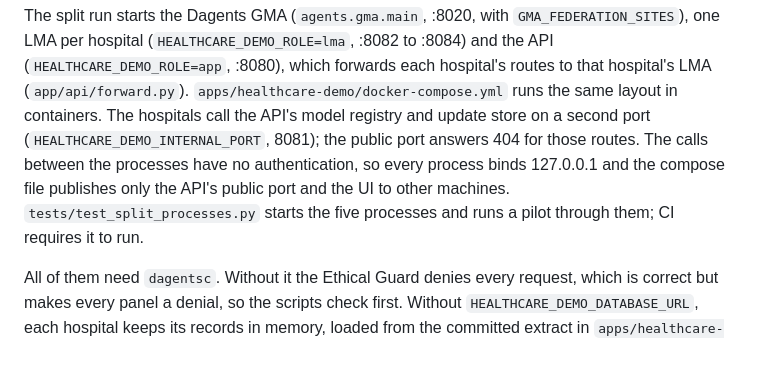
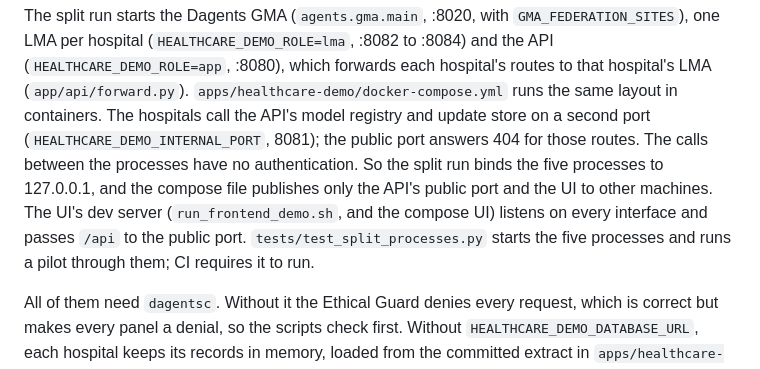
Before and after one commit to pradyunuydarp/Dagents, a Markdown page: CLAUDE.md, the part around the change. Drawn GitHub-style.

```diff
--- a/CLAUDE.md
+++ b/CLAUDE.md
@@ -371,10 +371,12 @@ each hospital's routes to that hospital's LMA (`app/api/forward.py`).
 `apps/healthcare-demo/docker-compose.yml` runs the same layout in containers.
 The hospitals call the API's model registry and update store on a second port
 (`HEALTHCARE_DEMO_INTERNAL_PORT`, 8081); the public port answers 404 for those
-routes. The calls between the processes have no authentication, so every
-process binds 127.0.0.1 and the compose file publishes only the API's public
-port and the UI to other machines. `tests/test_split_processes.py` starts the five processes and runs a
-pilot through them; CI requires it to run.
+routes. The calls between the processes have no authentication. So the split
+run binds the five processes to 127.0.0.1, and the compose file publishes only
+the API's public port and the UI to other machines. The UI's dev server
+(`run_frontend_demo.sh`, and the compose UI) listens on every interface and
+passes `/api` to the public port. `tests/test_split_processes.py` starts the
+five processes and runs a pilot through them; CI requires it to run.
 
 All of them need `dagentsc`. Without it the Ethical Guard denies every request,
 which is correct but makes every panel a denial, so the scripts check first.
```
Also changed, not shown: apps/healthcare-demo/README.md (+2 -0 lines), docs/learn/05-hands-on.md (+7 -2 lines).
